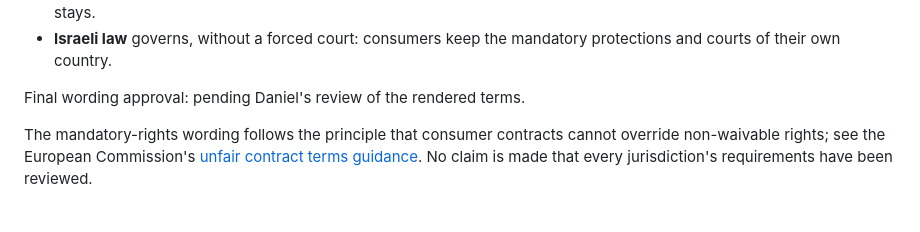
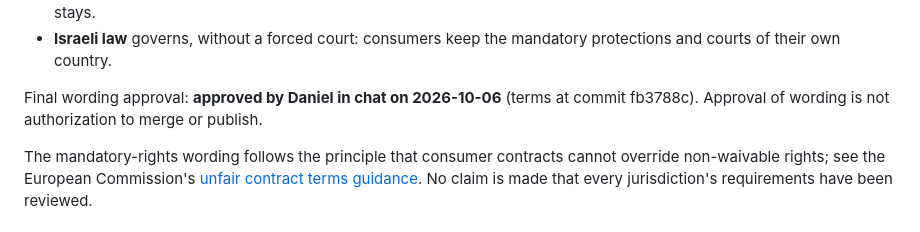
Before and after one commit to DaSheThe1/tricktic-legal, a Markdown page: ADE-MIGRATION.md, the part around the change. GitHub-like rendering.

Commit message:
docs: record owner approval of ADE pilot terms wording
Co-Authored-By: Claude Opus 5.5 <noreply@anthropic.com>

```diff
--- a/ADE-MIGRATION.md
+++ b/ADE-MIGRATION.md
@@ -44,7 +44,7 @@ Decided on 2026-10-06:
 - **Israeli law** governs, without a forced court: consumers keep the
   mandatory protections and courts of their own country.
 
-Final wording approval: pending Daniel's review of the rendered terms.
+Final wording approval: **approved by Daniel in chat on 2026-10-06** (terms at commit fb3788c). Approval of wording is not authorization to merge or publish.
 
 The mandatory-rights wording follows the principle that consumer contracts
 cannot override non-waivable rights; see the European Commission's
```
